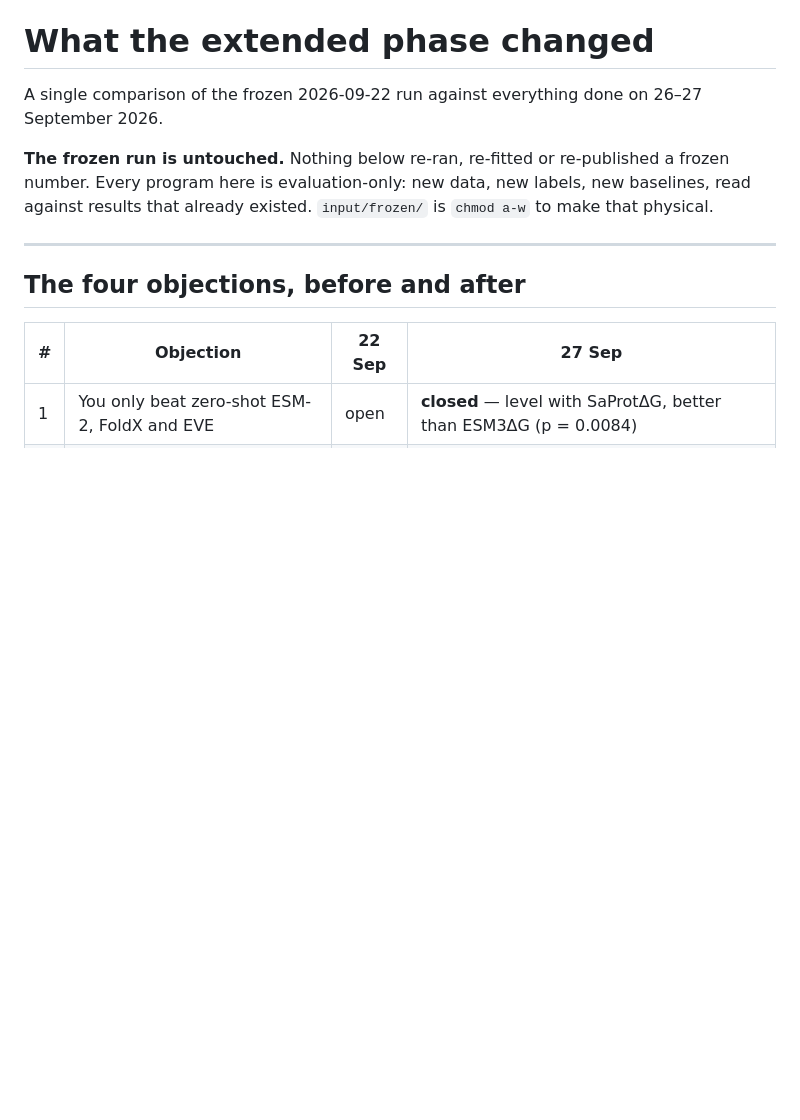
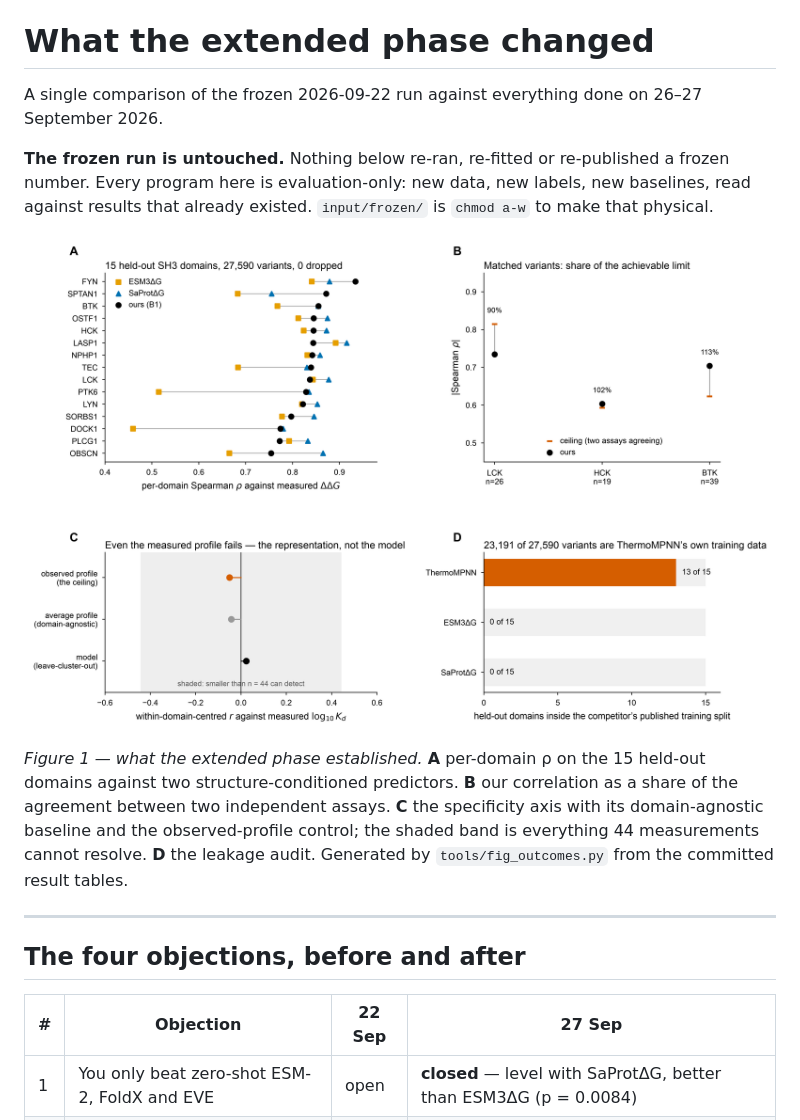
Before and after one commit to Hafij-BGE/sh3-mechanism, a Markdown page: extended/docs/OUTCOMES.md, the part around the change. GitHub-like rendering; pictures changed too: extended/results/figures/fig_outcomes.png (added); blank space fills up the shorter version.

```diff
--- a/extended/docs/OUTCOMES.md
+++ b/extended/docs/OUTCOMES.md
@@ -5,6 +5,14 @@ A single comparison of the frozen 2026-09-22 run against everything done on 26
 **The frozen run is untouched.** Nothing below re-ran, re-fitted or re-published a frozen number. Every
 program here is evaluation-only: new data, new labels, new baselines, read against results that already
 existed. `input/frozen/` is `chmod a-w` to make that physical.
+
+![Figure 1](../results/figures/fig_outcomes.png)
+
+*Figure 1 — what the extended phase established.* **A** per-domain ρ on the 15 held-out domains
+against two structure-conditioned predictors. **B** our correlation as a share of the agreement
+between two independent assays. **C** the specificity axis with its domain-agnostic baseline and the
+observed-profile control; the shaded band is everything 44 measurements cannot resolve. **D** the
+leakage audit. Generated by `tools/fig_outcomes.py` from the committed result tables.
 
 ---
 
```
Also changed, not shown: 3 other files.
